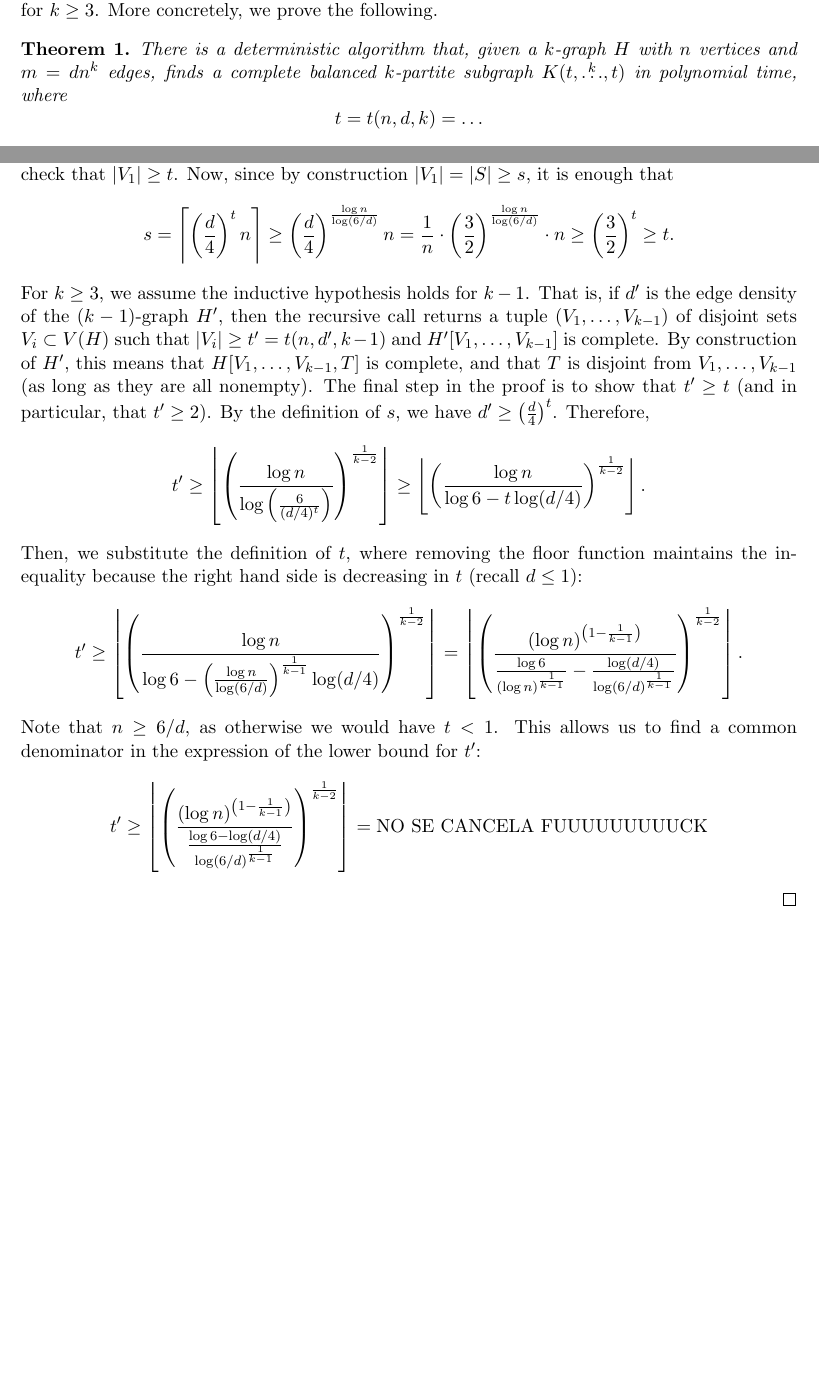
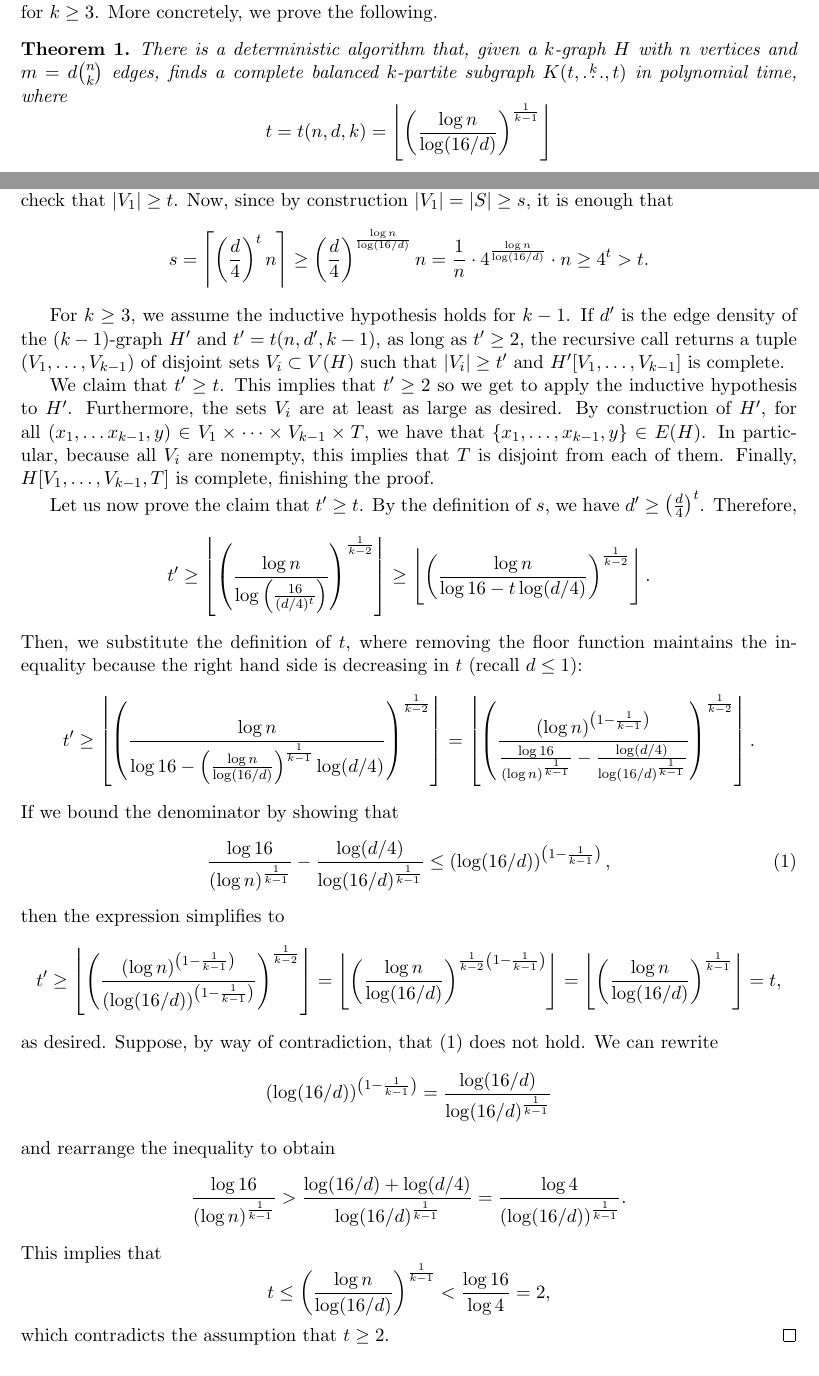
Before and after one commit to ferranEspuna/TFM, a LaTeX paper (src/journal.tex): two parts of pages 1 and 4 of 5, joined at a grey line, cut so that both start at the same text, the shorter picture padded with empty space. Compiled offline with pdfLaTeX.

Commit message:
finish inductive proof

```diff
--- a/journal.tex
+++ b/src/journal.tex
@@ -51,9 +51,9 @@ This paper extends their approach to the general case of $k$-uniform hypergraphs
 More concretely, we prove the following.
 
 \begin{theorem} \label{thm:main_theorem}
-There is a deterministic algorithm that, given a $k$-graph $H$ with $n$ vertices and $m=dn^k$ edges, finds a complete balanced $k$-partite subgraph $\compoverset{k}{t}$ in polynomial time, where
+There is a deterministic algorithm that, given a $k$-graph $H$ with $n$ vertices and $m=d \binom{n}{k}$ edges, finds a complete balanced $k$-partite subgraph $\compoverset{k}{t}$ in polynomial time, where
 \[
-    t = t(n, d, k) = \dots % TODO: write the formula for t
+    t = t(n, d, k) = \left\lfloor \left( \frac{\log n}{\log (16/d)}  \right)^{\frac{1}{k-1}} \right \rfloor
 \]
 \end{theorem}
 This value of $t$ matches the order of magnitude from existence proofs.
@@ -186,27 +186,36 @@ More precisely, we show the following.
         \[
             s
             = \left\lceil \left( \frac{d}{4} \right)^t n \right\rceil
-            \geq \left( \frac{d}{4} \right)^{\frac{\log n}{\log(6/d)}} n
-            = \frac{1}{n} \cdot \left( \frac{3}{2} \right)^{\frac{\log n}{\log(6/d)}} \cdot n
-            \geq \left( \frac{3}{2} \right)^t
-            \geq t.
+            \geq \left( \frac{d}{4} \right)^{\frac{\log n}{\log(16/d)}} n
+            = \frac{1}{n} \cdot 4^{\frac{\log n}{\log(16/d)}} \cdot n
+            \geq 4^t
+            > t.
         \]
+
         For $k \geq 3$, we assume the inductive hypothesis holds for $k-1$.
-        That is, if $d'$ is the edge density of the $(k-1)$-graph $H'$, then the recursive call returns
+        If $d'$ is the edge density of the $(k-1)$-graph $H'$
+        and $t' = t(n, d', k-1)$, as long as $t' \geq 2$, the recursive call returns
         a tuple $(V_1, \dots, V_{k-1})$ of disjoint sets $V_i \subset V(H)$ such that
-        $|V_i| \geq t'=t(n, d', k-1)$ and $H'[V_1, \dots, V_{k-1}]$ is complete.
-        By construction of $H'$, this means that $H[V_1, \dots, V_{k-1}, T]$ is complete, and
-        that $T$ is disjoint from $V_1, \dots, V_{k-1}$ (as long as they are all nonempty).
-        The final step in the proof is to show that $t' \geq t$ (and in particular, that $t' \geq 2$).
+        $|V_i| \geq t'$ and $H'[V_1, \dots, V_{k-1}]$ is complete.
+
+        We claim that $t' \geq t$.
+        This implies that $t' \geq 2$ so we get to apply the inductive hypothesis to $H'$.
+        Furthermore, the sets $V_i$ are at least as large as desired.
+        By construction of $H'$, for all $(x_1, \dots x_{k-1}, y) \in V_1 \times \dots \times V_{k-1} \times T$,
+        we have that $\{x_1, \dots, x_{k-1}, y\} \in E(H)$.
+        In particular, because all $V_i$ are nonempty, this implies that $T$ is disjoint from each of them.
+        Finally, $H[V_1, \dots, V_{k-1}, T]$ is complete, finishing the proof.
+
+        Let us now prove the claim that $t' \geq t$.
         By the definition of $s$, we have $d' \geq \left( \frac{d}{4} \right)^t$.
         Therefore,
         \[
             t' \geq
             %
-            \left\lfloor \left(  \frac{\log n}{\log \left(\frac{6}{(d/4)^t}\right)} \right)^
+            \left\lfloor \left(  \frac{\log n}{\log \left(\frac{16}{(d/4)^t}\right)} \right)^
             {\frac{1}{k-2}} \right\rfloor \geq
             %
-            \left\lfloor \left(  \frac{\log n}{\log 6 - t \log (d/4)} \right)^
+            \left\lfloor \left(  \frac{\log n}{\log 16 - t \log (d/4)} \right)^
             {\frac{1}{k-2}} \right\rfloor.
         \]
         Then, we substitute the definition of $t$, where removing the floor function
@@ -215,23 +224,53 @@ More precisely, we show the following.
             t' \geq
             %
             \left\lfloor \left(  \frac{\log n}
-            {\log 6 - \left(  \frac{\log n}{\log (6/d)} \right)^{\frac{1}{k-1}}  \log (d/4)} \right)^
+            {\log 16 - \left(  \frac{\log n}{\log (16/d)} \right)^{\frac{1}{k-1}}  \log (d/4)} \right)^
             {\frac{1}{k-2}} \right\rfloor
             =
             %
             \left\lfloor \left(  \frac{(\log n)^{\left(1-\frac{1}{k-1}\right)}}
-            {\frac{\log 6}{(\log n)^{\frac{1}{k-1}}} - \frac{\log (d/4)}{\log (6/d)^{\frac{1}{k-1}}} }
+            {\frac{\log 16}{(\log n)^{\frac{1}{k-1}}} - \frac{\log (d/4)}{\log (16/d)^{\frac{1}{k-1}}} }
             \right)^{\frac{1}{k-2}} \right\rfloor.
         \end{equation*}
-        Note that $n \geq 6/d$, as otherwise we would have $t < 1$.
-        This allows us to find a common denominator in the expression of the lower bound for $t'$: % TODO no xD
+        If we bound the denominator by showing that
+        \begin{equation} \label{eq:denominator_bound}
+            \frac{\log 16}{(\log n)^{\frac{1}{k-1}}} - \frac{\log (d/4)}{\log (16/d)^{\frac{1}{k-1}}}
+            \leq \left( \log (16/d) \right)^{\left( 1 - \frac{1}{k-1} \right)},
+        \end{equation}
+        then the expression simplifies to
         \[
-            t' \geq
-            \left\lfloor \left(  \frac{(\log n)^{\left(1-\frac{1}{k-1}\right)}}
-            {\frac{\log 6 - \log (d/4)}{\log(6 / d)^{\frac{1}{k-1}}} } \right)^
-            {\frac{1}{k-2}} \right\rfloor =
-            \text{NO SE CANCELA FUUUUUUUUUCK} % TODO
+            t'
+            %
+            \geq \left\lfloor \left(  \frac{(\log n)^{\left(1-\frac{1}{k-1}\right)}}
+            {\left( \log (16/d) \right)^{\left( 1 - \frac{1}{k-1} \right)}}
+            \right)^{\frac{1}{k-2}} \right\rfloor
+            %
+            = \left\lfloor \left(  \frac{\log n}
+            {\log (16/d)}
+            \right)^{\frac{1}{k-2}\left( 1 - \frac{1}{k-1} \right)} \right\rfloor
+            = \left\lfloor \left(  \frac{\log n}{\log (16/d)} \right)^{\frac{1}{k-1}} \right\rfloor
+            = t,
         \]
+        as desired.
+        Suppose, by way of contradiction, that~\eqref{eq:denominator_bound} does not hold.
+        We can rewrite
+        \[
+            (\log (16/d))^{\left( 1 - \frac{1}{k-1} \right)}
+            = \frac{\log (16/d)}{\log (16/d)^{\frac{1}{k-1}}}
+        \]
+        and rearrange the inequality to obtain
+        \[
+            \frac{\log 16}{(\log n)^{\frac{1}{k-1}}}
+            > \frac{\log (16/d) + \log (d/4)}{\log (16/d)^{\frac{1}{k-1}}}
+            = \frac{\log 4}{(\log (16/d))^{\frac{1}{k-1}}}.
+        \]
+        This implies that
+        \[
+            t
+            \leq \left( \frac{\log n}{\log (16/d)} \right)^{\frac{1}{k-1}}
+            < \frac{\log 16}{\log 4} = 2,
+        \]
+        which contradicts the assumption that $t \geq 2$.
     \end{proof}
 \end{theorem}
 
```
Also changed, not shown: out/journal.pdf, src/journal.tex (16 more changed lines).
